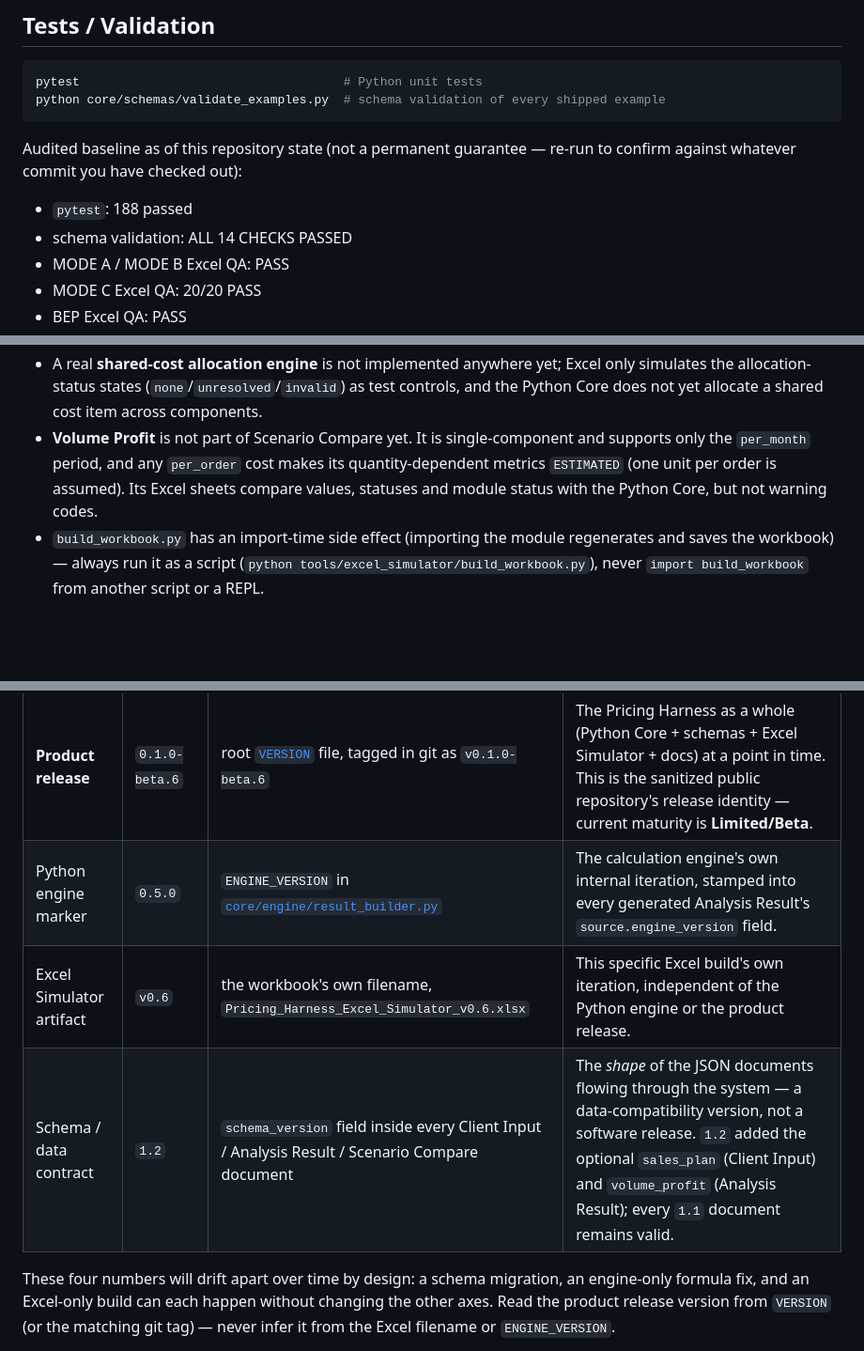
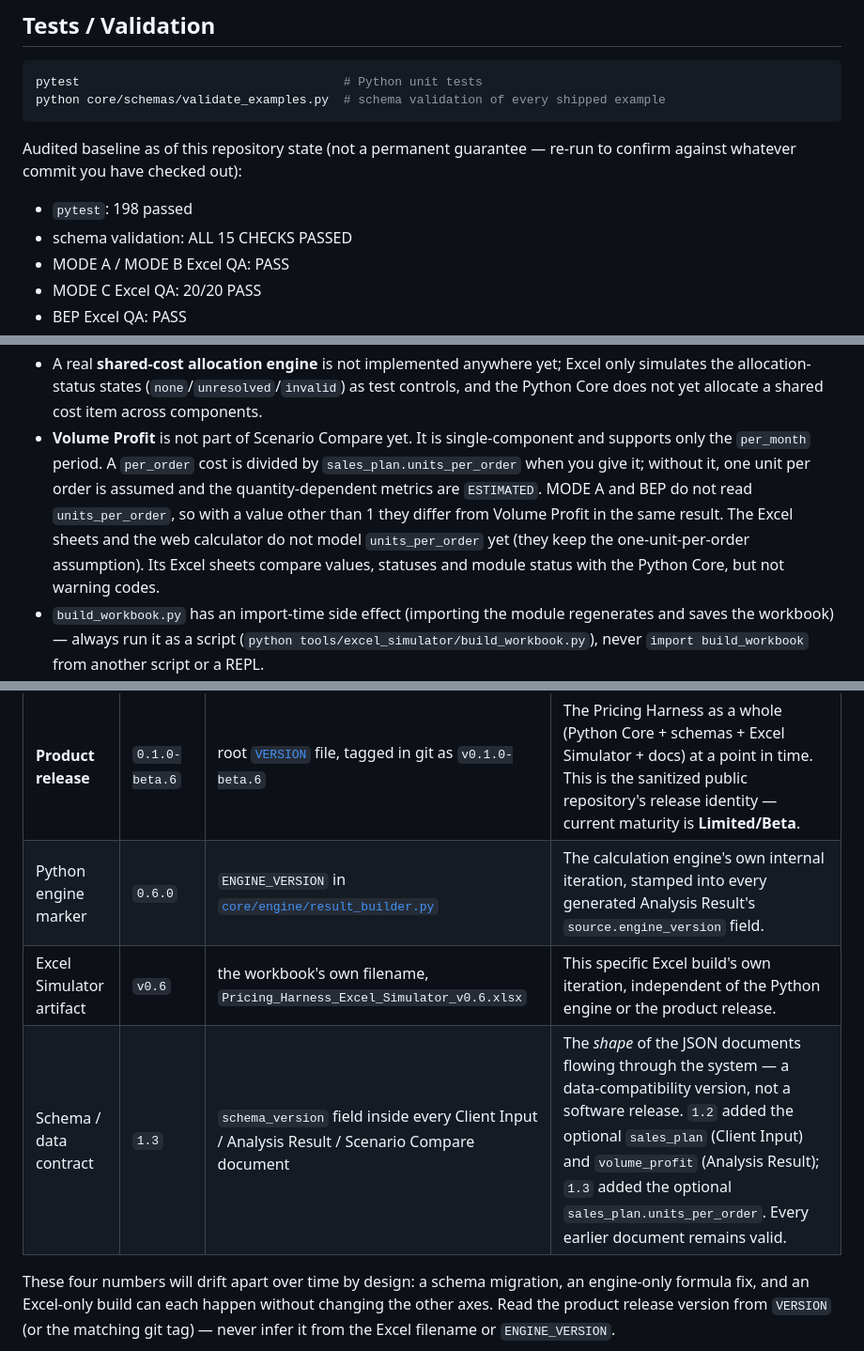
Before and after one commit to victory3217-bot/pricing-harness, a Markdown page: README.md, 3 parts joined by grey strips. Shown at 94% size. Rendered like a GitHub page; blank space fills up the shorter version.

```diff
--- a/README.md
+++ b/README.md
@@ -285,8 +285,8 @@ python core/schemas/validate_examples.py  # schema validation of every shipped e
 Audited baseline as of this repository state (not a permanent guarantee — re-run to confirm
 against whatever commit you have checked out):
 
-- `pytest`: 188 passed
-- schema validation: ALL 14 CHECKS PASSED
+- `pytest`: 198 passed
+- schema validation: ALL 15 CHECKS PASSED
 - MODE A / MODE B Excel QA: PASS
 - MODE C Excel QA: 20/20 PASS
 - BEP Excel QA: PASS
@@ -310,8 +310,11 @@ against whatever commit you have checked out):
   the allocation-status states (`none`/`unresolved`/`invalid`) as test controls, and the Python
   Core does not yet allocate a shared cost item across components.
 - **Volume Profit** is not part of Scenario Compare yet. It is single-component and supports only
-  the `per_month` period, and any `per_order` cost makes its quantity-dependent metrics `ESTIMATED`
-  (one unit per order is assumed). Its Excel sheets compare values, statuses and module status
+  the `per_month` period. A `per_order` cost is divided by `sales_plan.units_per_order` when you give
+  it; without it, one unit per order is assumed and the quantity-dependent metrics are `ESTIMATED`.
+  MODE A and BEP do not read `units_per_order`, so with a value other than 1 they differ from Volume
+  Profit in the same result. The Excel sheets and the web calculator do not model `units_per_order`
+  yet (they keep the one-unit-per-order assumption). Its Excel sheets compare values, statuses and module status
   with the Python Core, but not warning codes.
 - `build_workbook.py` has an import-time side effect (importing the module regenerates and saves
   the workbook) — always run it as a script (`python tools/excel_simulator/build_workbook.py`),
@@ -325,9 +328,9 @@ meant to match each other, and none of them should be read as covering what anot
 | Axis | Current value | Source of truth | What it tracks |
 |---|---|---|---|
 | **Product release** | `0.1.0-beta.6` | root [`VERSION`](VERSION) file, tagged in git as `v0.1.0-beta.6` | The Pricing Harness as a whole (Python Core + schemas + Excel Simulator + docs) at a point in time. This is the sanitized public repository's release identity — current maturity is **Limited/Beta**. |
-| Python engine marker | `0.5.0` | `ENGINE_VERSION` in [`core/engine/result_builder.py`](core/engine/result_builder.py) | The calculation engine's own internal iteration, stamped into every generated Analysis Result's `source.engine_version` field. |
+| Python engine marker | `0.6.0` | `ENGINE_VERSION` in [`core/engine/result_builder.py`](core/engine/result_builder.py) | The calculation engine's own internal iteration, stamped into every generated Analysis Result's `source.engine_version` field. |
 | Excel Simulator artifact | `v0.6` | the workbook's own filename, `Pricing_Harness_Excel_Simulator_v0.6.xlsx` | This specific Excel build's own iteration, independent of the Python engine or the product release. |
-| Schema / data contract | `1.2` | `schema_version` field inside every Client Input / Analysis Result / Scenario Compare document | The *shape* of the JSON documents flowing through the system — a data-compatibility version, not a software release. `1.2` added the optional `sales_plan` (Client Input) and `volume_profit` (Analysis Result); every `1.1` document remains valid. |
+| Schema / data contract | `1.3` | `schema_version` field inside every Client Input / Analysis Result / Scenario Compare document | The *shape* of the JSON documents flowing through the system — a data-compatibility version, not a software release. `1.2` added the optional `sales_plan` (Client Input) and `volume_profit` (Analysis Result); `1.3` added the optional `sales_plan.units_per_order`. Every earlier document remains valid. |
 
 These four numbers will drift apart over time by design: a schema migration, an engine-only
 formula fix, and an Excel-only build can each happen without changing the other axes. Read the
```
Also changed, not shown: README.ko.md (+9 -6 lines), core/schemas/dependency_rules.md (+13 -4 lines).
